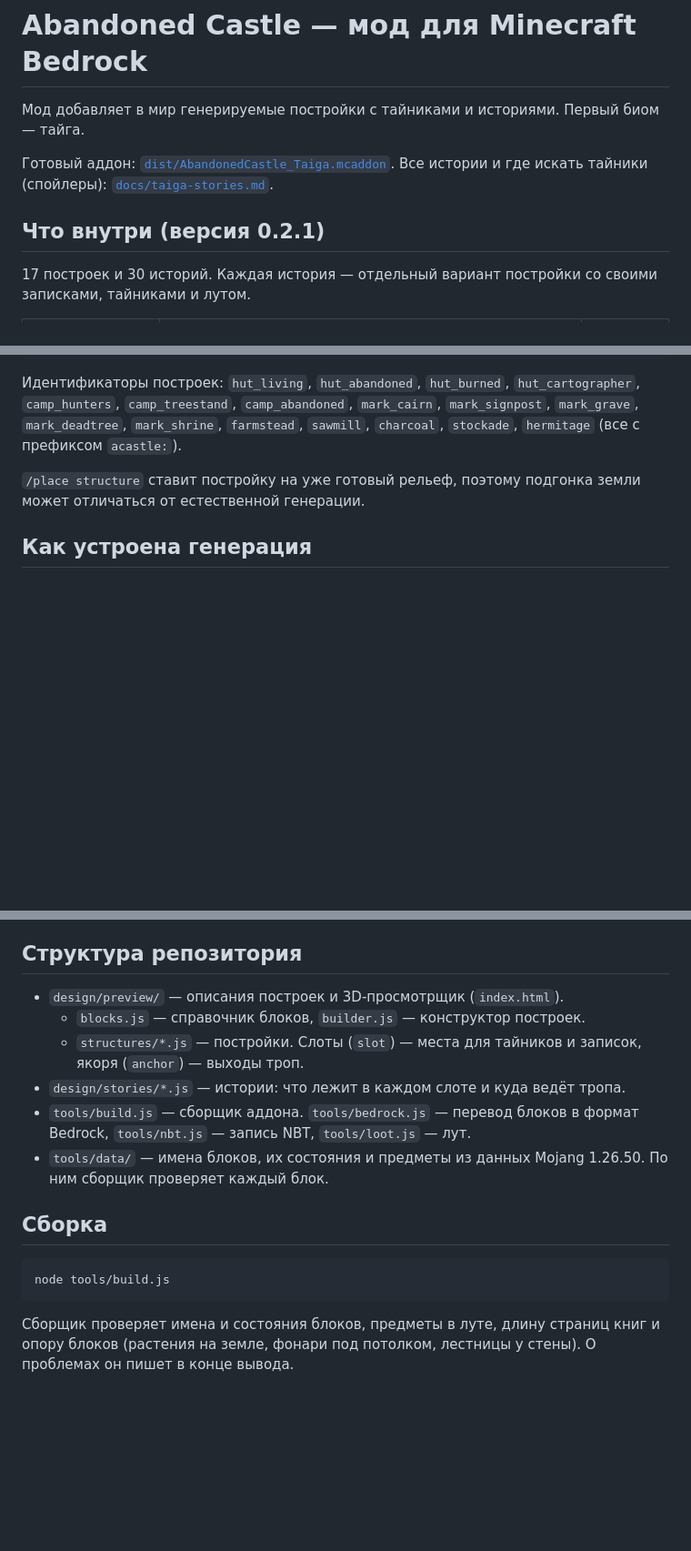
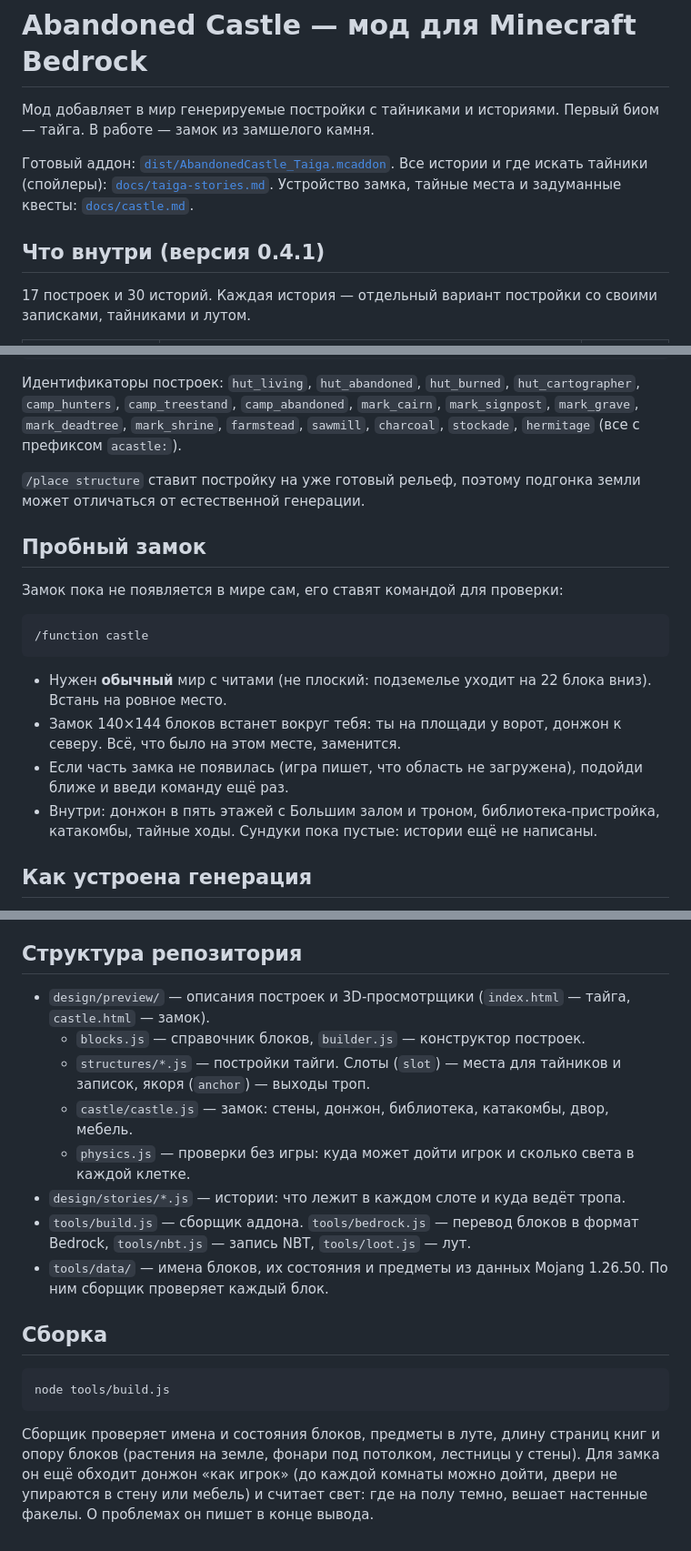
Before and after one commit to slattstoner/AbonedCastle-, a Markdown page: README.md, 3 parts joined by grey strips. Shown at 91% size. Rendered like a GitHub page; blank space fills up the shorter version.

````diff
--- a/README.md
+++ b/README.md
@@ -1,11 +1,12 @@
 # Abandoned Castle — мод для Minecraft Bedrock
 
-Мод добавляет в мир генерируемые постройки с тайниками и историями. Первый биом — тайга.
+Мод добавляет в мир генерируемые постройки с тайниками и историями. Первый биом — тайга. В работе — замок из замшелого камня.
 
 Готовый аддон: [`dist/AbandonedCastle_Taiga.mcaddon`](dist/AbandonedCastle_Taiga.mcaddon).
 Все истории и где искать тайники (спойлеры): [`docs/taiga-stories.md`](docs/taiga-stories.md).
+Устройство замка, тайные места и задуманные квесты: [`docs/castle.md`](docs/castle.md).
 
-## Что внутри (версия 0.2.1)
+## Что внутри (версия 0.4.1)
 
 17 построек и 30 историй. Каждая история — отдельный вариант постройки со своими записками, тайниками и лутом.
 
@@ -39,6 +40,19 @@
 
 `/place structure` ставит постройку на уже готовый рельеф, поэтому подгонка земли может отличаться от естественной генерации.
 
+## Пробный замок
+
+Замок пока не появляется в мире сам, его ставят командой для проверки:
+
+```
+/function castle
+```
+
+- Нужен **обычный** мир с читами (не плоский: подземелье уходит на 22 блока вниз). Встань на ровное место.
+- Замок 140×144 блоков встанет вокруг тебя: ты на площади у ворот, донжон к северу. Всё, что было на этом месте, заменится.
+- Если часть замка не появилась (игра пишет, что область не загружена), подойди ближе и введи команду ещё раз.
+- Внутри: донжон в пять этажей с Большим залом и троном, библиотека-пристройка, катакомбы, тайные ходы. Сундуки пока пустые: истории ещё не написаны.
+
 ## Как устроена генерация
 
 - **Jigsaw-структуры** (`worldgen/structures`) с `terrain_adaptation: beard_thin`: игра подсыпает землю под постройку и срезает бугры над ней, поэтому дома не висят в воздухе и не утопают в склоне.
@@ -52,9 +66,11 @@
 
 ## Структура репозитория
 
-- `design/preview/` — описания построек и 3D-просмотрщик (`index.html`).
+- `design/preview/` — описания построек и 3D-просмотрщики (`index.html` — тайга, `castle.html` — замок).
   - `blocks.js` — справочник блоков, `builder.js` — конструктор построек.
-  - `structures/*.js` — постройки. Слоты (`slot`) — места для тайников и записок, якоря (`anchor`) — выходы троп.
+  - `structures/*.js` — постройки тайги. Слоты (`slot`) — места для тайников и записок, якоря (`anchor`) — выходы троп.
+  - `castle/castle.js` — замок: стены, донжон, библиотека, катакомбы, двор, мебель.
+  - `physics.js` — проверки без игры: куда может дойти игрок и сколько света в каждой клетке.
 - `design/stories/*.js` — истории: что лежит в каждом слоте и куда ведёт тропа.
 - `tools/build.js` — сборщик аддона. `tools/bedrock.js` — перевод блоков в формат Bedrock, `tools/nbt.js` — запись NBT, `tools/loot.js` — лут.
 - `tools/data/` — имена блоков, их состояния и предметы из данных Mojang 1.26.50. По ним сборщик проверяет каждый блок.
@@ -65,4 +81,4 @@
 node tools/build.js
 ```
 
-Сборщик проверяет имена и состояния блоков, предметы в луте, длину страниц книг и опору блоков (растения на земле, фонари под потолком, лестницы у стены). О проблемах он пишет в конце вывода.
+Сборщик проверяет имена и состояния блоков, предметы в луте, длину страниц книг и опору блоков (растения на земле, фонари под потолком, лестницы у стены). Для замка он ещё обходит донжон «как игрок» (до каждой комнаты можно дойти, двери не упираются в стену или мебель) и считает свет: где на полу темно, вешает настенные факелы. О проблемах он пишет в конце вывода.
````
Also changed, not shown: CLAUDE.md (+49 -31 lines), docs/castle.md (added, +83 -0 lines).
